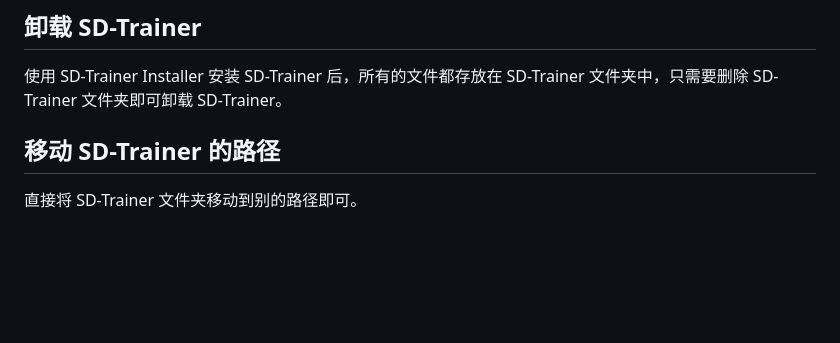
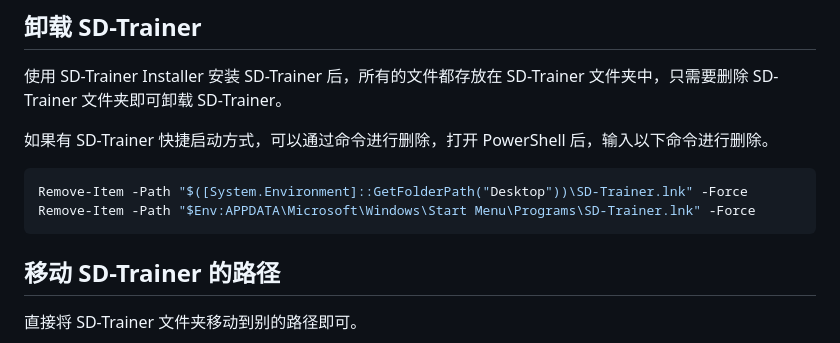
Before and after one commit to licyk/sd-webui-all-in-one, a Markdown page: sd_trainer_installer.md, the part around the change. Rendered like a GitHub page; blank space fills up the shorter version.

````diff
--- a/sd_trainer_installer.md
+++ b/sd_trainer_installer.md
@@ -328,6 +328,12 @@ SD-Trainer Installer 为了加速访问 Github 的速度，加快下载和更新
 
 ## 卸载 SD-Trainer
 使用 SD-Trainer Installer 安装 SD-Trainer 后，所有的文件都存放在 SD-Trainer 文件夹中，只需要删除 SD-Trainer 文件夹即可卸载 SD-Trainer。
+
+如果有 SD-Trainer 快捷启动方式，可以通过命令进行删除，打开 PowerShell 后，输入以下命令进行删除。
+```powershell
+Remove-Item -Path "$([System.Environment]::GetFolderPath("Desktop"))\SD-Trainer.lnk" -Force
+Remove-Item -Path "$Env:APPDATA\Microsoft\Windows\Start Menu\Programs\SD-Trainer.lnk" -Force
+```
 
 
 ## 移动 SD-Trainer 的路径
````
Also changed, not shown: invokeai_installer.md (+6 -0 lines).
